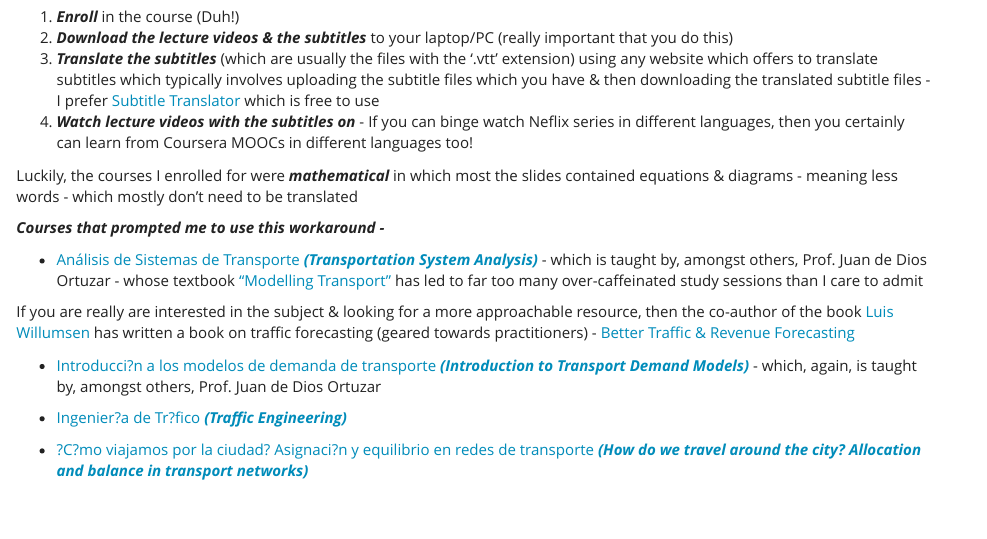
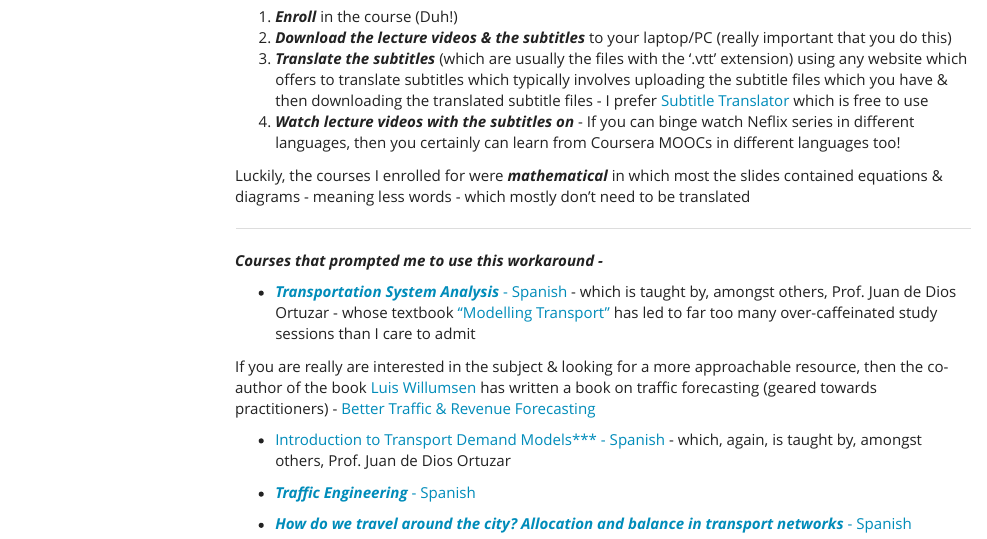
Before and after one commit to octaveone/mwb, an R Markdown document (index.Rmd): the page in a window 1100 px wide, from 240 px down. The pictures show the output file index.html that the author committed with the source, opened offline; library style sheets and scripts come from the installed R packages; menus at the side of the page are left out.

Commit message:
Update to homepage - 5

```diff
--- a/index.Rmd
+++ b/index.Rmd
@@ -2,8 +2,10 @@
 title: "Slave to an excessively enquiring mind"
 author:  "[Housecat](https://www.linkedin.com/in/g-arvind-kumar/), 27 July 2020"
 output:
-  html_document:
-    fig_width: 1
+      html_document:
+        toc: true
+        toc_float: true
+        fig_width: 1
 ---
 
 ----
@@ -19,14 +21,16 @@ Well, with a little bit of extra effort (but of course!). But this extra effort
 
 Luckily, the courses I enrolled for were ***mathematical*** in which most the slides contained equations & diagrams - meaning less words - which mostly don't need to be translated
 
+----
+
 ***Courses that prompted me to use this workaround - ***
 
-- [Análisis de Sistemas de Transporte ***(Transportation System Analysis)***](https://www.coursera.org/learn/analisis-sistemas-de-transporte) - which is taught by, amongst others, Prof. Juan de Dios Ortuzar - whose textbook ["Modelling Transport"](https://www.wiley.com/en-us/Modelling+Transport%2C+4th+Edition-p-9780470760390) has led to far too many over-caffeinated study sessions than I care to admit
+- [***Transportation System Analysis*** - Spanish](https://www.coursera.org/learn/analisis-sistemas-de-transporte) - which is taught by, amongst others, Prof. Juan de Dios Ortuzar - whose textbook ["Modelling Transport"](https://www.wiley.com/en-us/Modelling+Transport%2C+4th+Edition-p-9780470760390) has led to far too many over-caffeinated study sessions than I care to admit
 
 If you are really are interested in the subject & looking for a more approachable resource, then the co-author of the book [Luis Willumsen](http://www.luiswillumsen.com/) has written a book on traffic forecasting (geared towards practitioners) - [Better Traffic & Revenue Forecasting](https://www.amazon.com/Better-Traffic-Revenue-Forecasting-Willumsen/dp/0992843308)
 
-- [Introducci?n a los modelos de demanda de transporte ***(Introduction to Transport Demand Models)***](https://www.coursera.org/learn/demanda-de-transporte) - which, again, is taught by, amongst others, Prof. Juan de Dios Ortuzar
+- [Introduction to Transport Demand Models*** - Spanish](https://www.coursera.org/learn/demanda-de-transporte) - which, again, is taught by, amongst others, Prof. Juan de Dios Ortuzar
 
-- [Ingenier?a de Tr?fico ***(Traffic Engineering)***](https://www.coursera.org/learn/ingenieria-trafico)
+- [***Traffic Engineering*** - Spanish](https://www.coursera.org/learn/ingenieria-trafico)
 
-- [?C?mo viajamos por la ciudad? Asignaci?n y equilibrio en redes de transporte ***(How do we travel around the city? Allocation and balance in transport networks)***](https://www.coursera.org/learn/equilibrio-redes-transporte)
+- [***How do we travel around the city? Allocation and balance in transport networks*** - Spanish](https://www.coursera.org/learn/equilibrio-redes-transporte)
```
Also changed, not shown: index.html.
